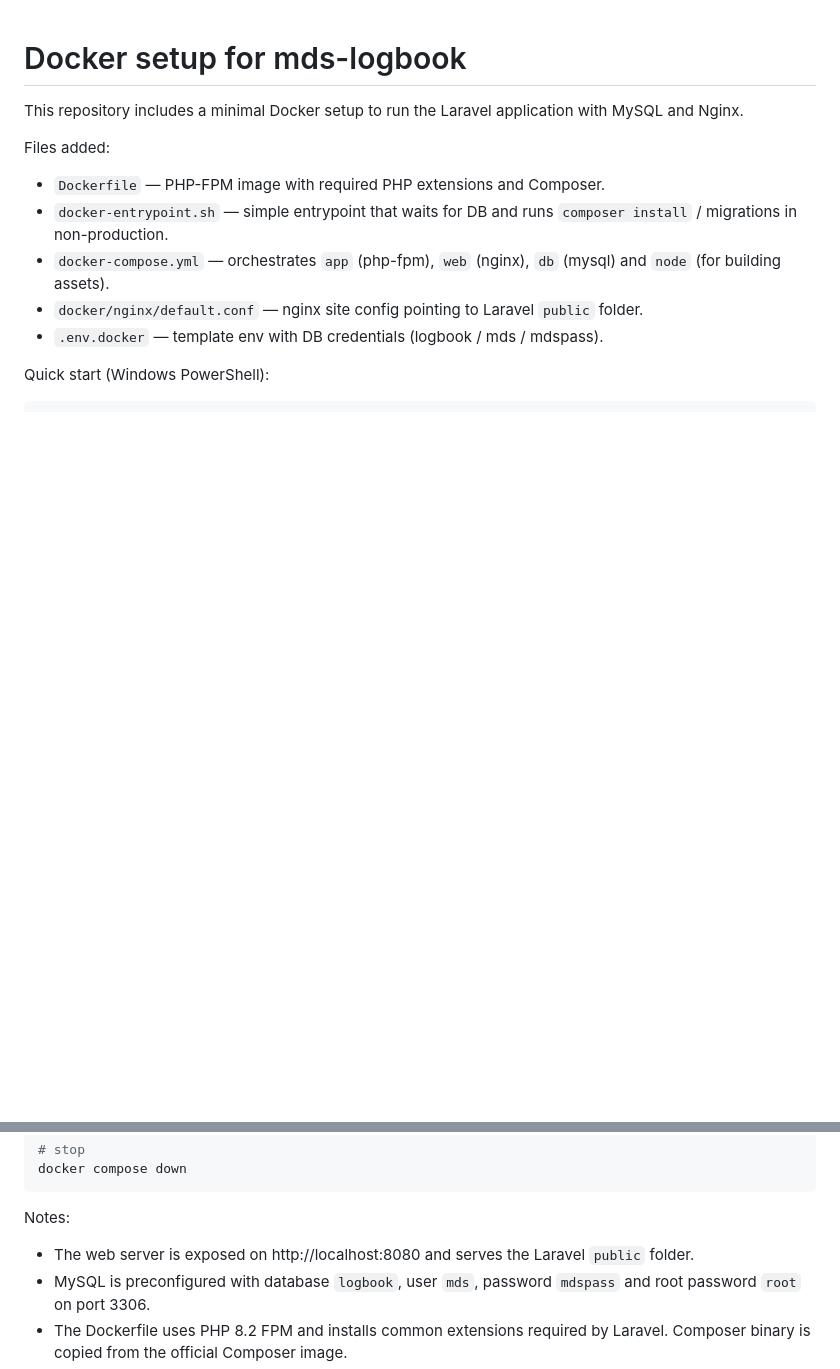
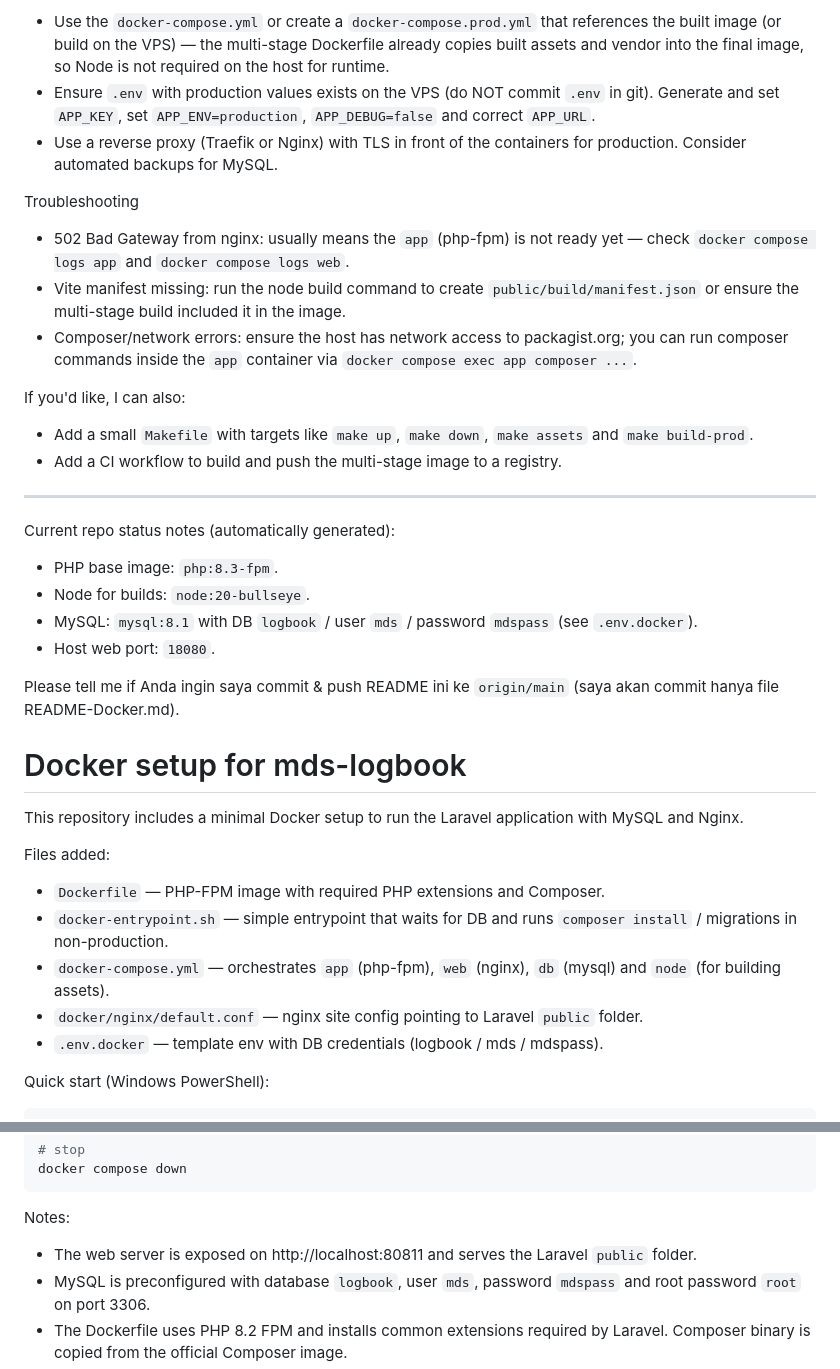
Before and after one commit to dzikrimustaqim/mds-logbook, a Markdown page: README-Docker.md, 2 parts joined by grey strips. Rendered like a GitHub page; blank space fills up the shorter version.

````diff
--- a/README-Docker.md
+++ b/README-Docker.md
@@ -1,3 +56,27 @@
+- Use the `docker-compose.yml` or create a `docker-compose.prod.yml` that references the built image (or build on the VPS) — the multi-stage Dockerfile already copies built assets and vendor into the final image, so Node is not required on the host for runtime.
+- Ensure `.env` with production values exists on the VPS (do NOT commit `.env` in git). Generate and set `APP_KEY`, set `APP_ENV=production`, `APP_DEBUG=false` and correct `APP_URL`.
+- Use a reverse proxy (Traefik or Nginx) with TLS in front of the containers for production. Consider automated backups for MySQL.
+
+Troubleshooting
+
+- 502 Bad Gateway from nginx: usually means the `app` (php-fpm) is not ready yet — check `docker compose logs app` and `docker compose logs web`.
+- Vite manifest missing: run the node build command to create `public/build/manifest.json` or ensure the multi-stage build included it in the image.
+- Composer/network errors: ensure the host has network access to packagist.org; you can run composer commands inside the `app` container via `docker compose exec app composer ...`.
+
+If you'd like, I can also:
+
+- Add a small `Makefile` with targets like `make up`, `make down`, `make assets` and `make build-prod`.
+- Add a CI workflow to build and push the multi-stage image to a registry.
+
+---
+
+Current repo status notes (automatically generated):
+- PHP base image: `php:8.3-fpm`.
+- Node for builds: `node:20-bullseye`.
+- MySQL: `mysql:8.1` with DB `logbook` / user `mds` / password `mdspass` (see `.env.docker`).
+- Host web port: `18080`.
+
+Please tell me if Anda ingin saya commit & push README ini ke `origin/main` (saya akan commit hanya file README-Docker.md).
 # Docker setup for mds-logbook
 
 This repository includes a minimal Docker setup to run the Laravel application with MySQL and Nginx.
@@ -106,7 +185,7 @@ docker compose down
 ```
 
 Notes:
-- The web server is exposed on http://localhost:8080 and serves the Laravel `public` folder.
+- The web server is exposed on http://localhost:80811 and serves the Laravel `public` folder.
 - MySQL is preconfigured with database `logbook`, user `mds`, password `mdspass` and root password `root` on port 3306.
 - The Dockerfile uses PHP 8.2 FPM and installs common extensions required by Laravel. Composer binary is copied from the official Composer image.
 - For production use, you should harden credentials, set APP_KEY, disable APP_DEBUG and tune PHP and Nginx settings.
````
Also changed, not shown: other parts of README-Docker.md (+56 -1 lines).
